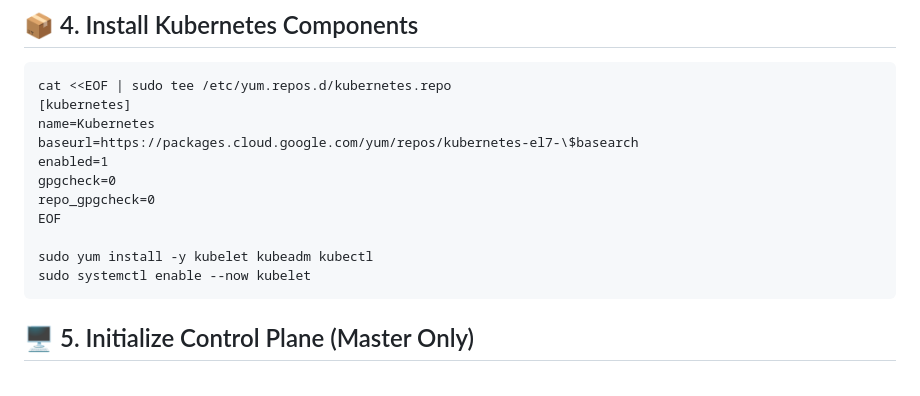
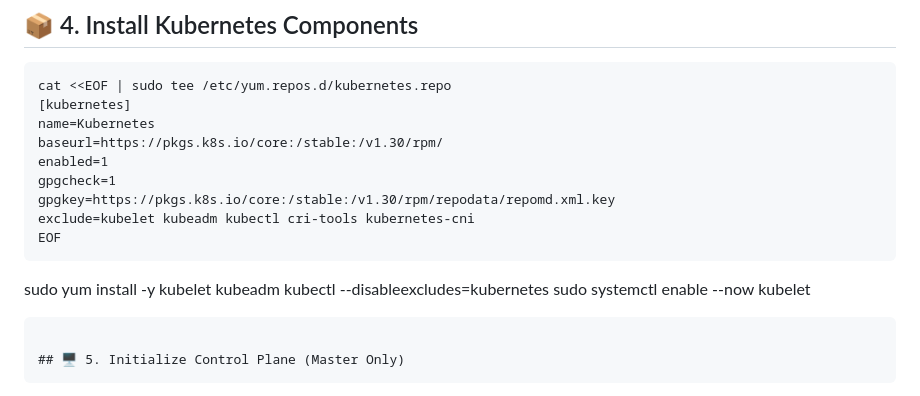
Before and after one commit to sh240293/devops-training, a Markdown page: kubernetes/Installation.MD, the part around the change. Rendered like a GitHub page.

````diff
--- a/kubernetes/Installation.MD
+++ b/kubernetes/Installation.MD
@@ -77,13 +77,15 @@ sudo systemctl enable --now docker
 cat <<EOF | sudo tee /etc/yum.repos.d/kubernetes.repo
 [kubernetes]
 name=Kubernetes
-baseurl=https://packages.cloud.google.com/yum/repos/kubernetes-el7-\$basearch
+baseurl=https://pkgs.k8s.io/core:/stable:/v1.30/rpm/
 enabled=1
-gpgcheck=0
-repo_gpgcheck=0
+gpgcheck=1
+gpgkey=https://pkgs.k8s.io/core:/stable:/v1.30/rpm/repodata/repomd.xml.key
+exclude=kubelet kubeadm kubectl cri-tools kubernetes-cni
 EOF
+```
 
-sudo yum install -y kubelet kubeadm kubectl
+sudo yum install -y kubelet kubeadm kubectl --disableexcludes=kubernetes
 sudo systemctl enable --now kubelet
 ```
 
````
